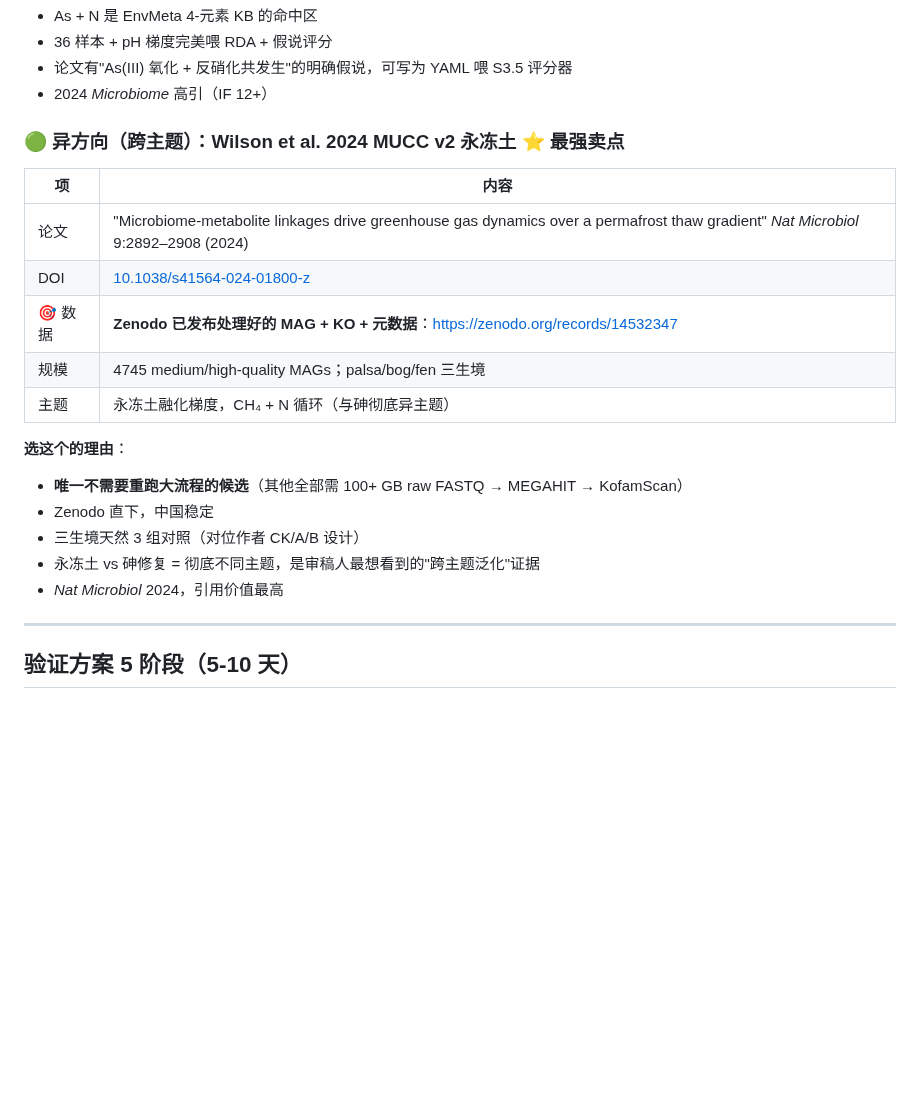
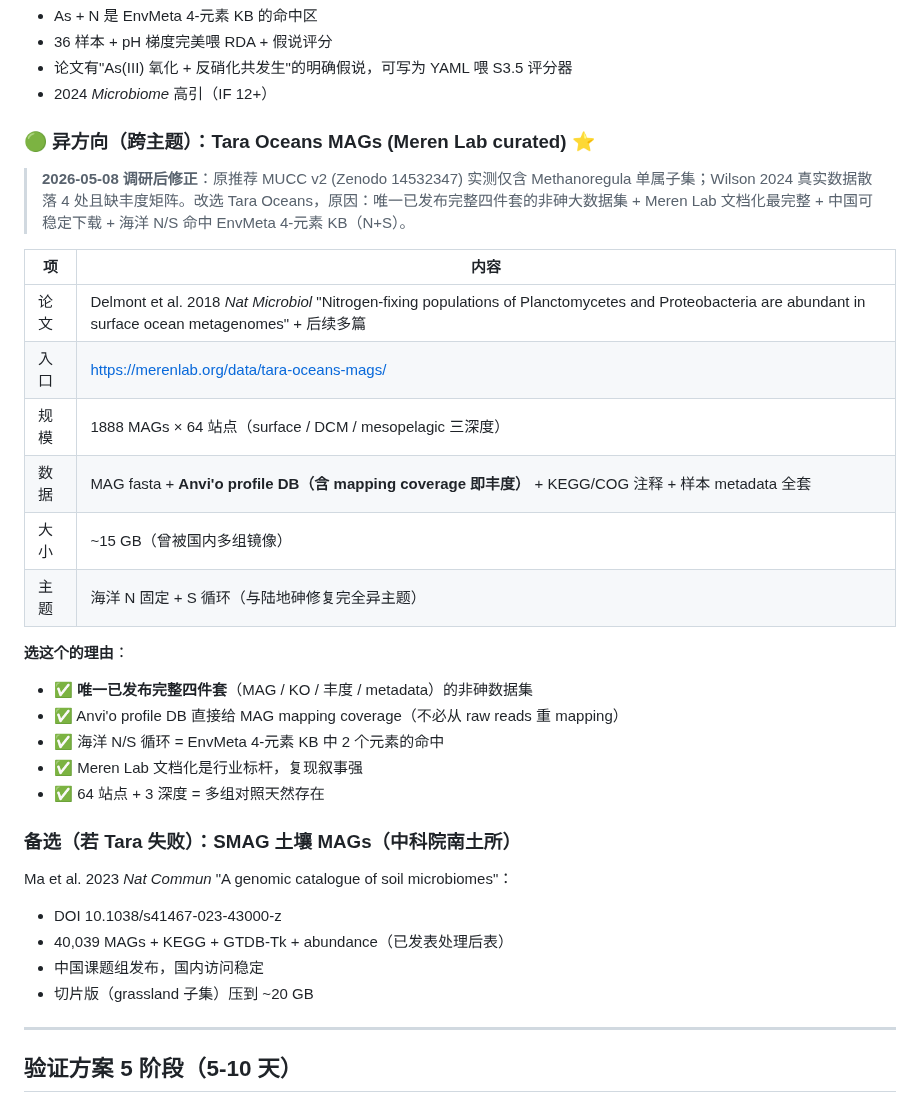
Before and after one commit to redlizzxy/EnvMeta, a Markdown page: paper/manuscript/external_validation_plan.md, the part around the change. Rendered like a GitHub page; blank space fills up the shorter version.

Commit message:
docs(paper3): Phase 0 调研后切换异方向数据集 — MUCC → Tara Oceans
实测 Zenodo 14532347 的 files[] API 返回只含 Methanoregula 单属子集（5 个文件
共 62 MB），与 description 宣传不一致，且不是 Wilson 2024 论文用的版本。
Wilson 真实数据散落 Zenodo 10426238 + 7587534 + Nature Source Data 三处，
且 MAG×sample 丰度矩阵无独立发布。

切换：
- 异方向首选 → Tara Oceans MAGs (Meren Lab curated)
  - 1888 MAGs × 64 站点
  - Anvi'o profile DB 含完整 mapping coverage（即 MAG 丰度）
  - KEGG/COG 注释 + metadata 全套
  - ~15 GB 国内可稳下
  - 海洋 N/S 循环命中 EnvMeta KB 2 个元素
- 异方向备选 → SMAG (Ma 2023 Nat Commun, 中科院南土所)
- 同方向（Wei 2024）保持，待用户翻 Suppl Tables 后定 A/B/C 路径

Co-Authored-By: Claude Opus 4.7 (1M context) <noreply@anthropic.com>

```diff
--- a/paper/manuscript/external_validation_plan.md
+++ b/paper/manuscript/external_validation_plan.md
@@ -26,22 +26,33 @@
 - 论文有"As(III) 氧化 + 反硝化共发生"的明确假说，可写为 YAML 喂 S3.5 评分器
 - 2024 *Microbiome* 高引（IF 12+）
 
-### 🟢 异方向（跨主题）：Wilson et al. 2024 MUCC v2 永冻土 ⭐ 最强卖点
+### 🟢 异方向（跨主题）：Tara Oceans MAGs (Meren Lab curated) ⭐
+
+> **2026-05-08 调研后修正**：原推荐 MUCC v2 (Zenodo 14532347) 实测仅含 Methanoregula 单属子集；Wilson 2024 真实数据散落 4 处且缺丰度矩阵。改选 Tara Oceans，原因：唯一已发布完整四件套的非砷大数据集 + Meren Lab 文档化最完整 + 中国可稳定下载 + 海洋 N/S 命中 EnvMeta 4-元素 KB（N+S）。
 
 | 项 | 内容 |
 |---|---|
-| 论文 | "Microbiome-metabolite linkages drive greenhouse gas dynamics over a permafrost thaw gradient" *Nat Microbiol* 9:2892–2908 (2024) |
-| DOI | [10.1038/s41564-024-01800-z](https://doi.org/10.1038/s41564-024-01800-z) |
-| 🎯 数据 | **Zenodo 已发布处理好的 MAG + KO + 元数据**：<https://zenodo.org/records/14532347> |
-| 规模 | 4745 medium/high-quality MAGs；palsa/bog/fen 三生境 |
-| 主题 | 永冻土融化梯度，CH₄ + N 循环（与砷彻底异主题） |
+| 论文 | Delmont et al. 2018 *Nat Microbiol* "Nitrogen-fixing populations of Planctomycetes and Proteobacteria are abundant in surface ocean metagenomes" + 后续多篇 |
+| 入口 | <https://merenlab.org/data/tara-oceans-mags/> |
+| 规模 | 1888 MAGs × 64 站点（surface / DCM / mesopelagic 三深度）|
+| 数据 | MAG fasta + **Anvi'o profile DB（含 mapping coverage 即丰度）** + KEGG/COG 注释 + 样本 metadata 全套 |
+| 大小 | ~15 GB（曾被国内多组镜像）|
+| 主题 | 海洋 N 固定 + S 循环（与陆地砷修复完全异主题）|
 
 **选这个的理由**：
-- **唯一不需要重跑大流程的候选**（其他全部需 100+ GB raw FASTQ → MEGAHIT → KofamScan）
-- Zenodo 直下，中国稳定
-- 三生境天然 3 组对照（对位作者 CK/A/B 设计）
-- 永冻土 vs 砷修复 = 彻底不同主题，是审稿人最想看到的"跨主题泛化"证据
-- *Nat Microbiol* 2024，引用价值最高
+- ✅ **唯一已发布完整四件套**（MAG / KO / 丰度 / metadata）的非砷数据集
+- ✅ Anvi'o profile DB 直接给 MAG mapping coverage（不必从 raw reads 重 mapping）
+- ✅ 海洋 N/S 循环 = EnvMeta 4-元素 KB 中 2 个元素的命中
+- ✅ Meren Lab 文档化是行业标杆，复现叙事强
+- ✅ 64 站点 + 3 深度 = 多组对照天然存在
+
+### 备选（若 Tara 失败）：SMAG 土壤 MAGs（中科院南土所）
+
+Ma et al. 2023 *Nat Commun* "A genomic catalogue of soil microbiomes"：
+- DOI 10.1038/s41467-023-43000-z
+- 40,039 MAGs + KEGG + GTDB-Tk + abundance（已发表处理后表）
+- 中国课题组发布，国内访问稳定
+- 切片版（grassland 子集）压到 ~20 GB
 
 ---
 
```
Also changed, not shown: 1 other file.
